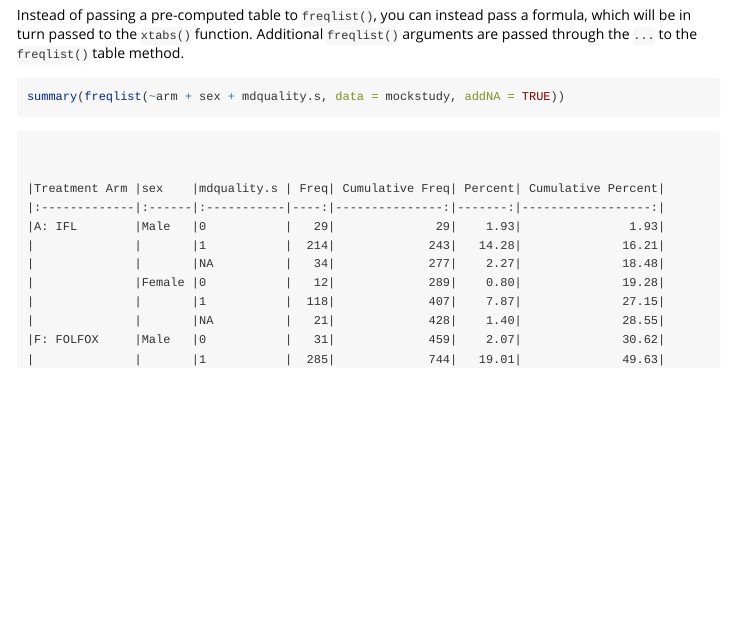
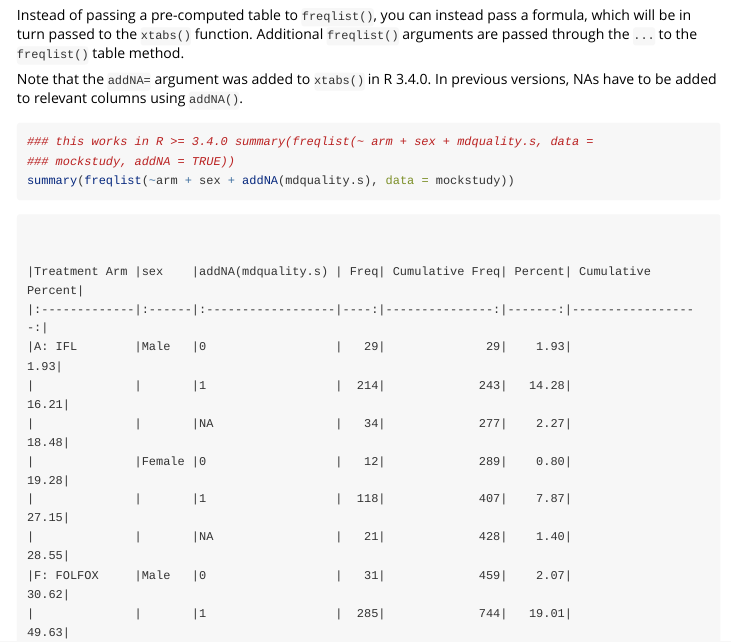
Before and after one commit to mayoverse/arsenal, an R Markdown document (vignettes/freqlist.Rmd): the page in a window 1100 px wide, from 4040 px down. Rendered offline with R 4.5, knitr and Pandoc, with nearby package versions; some code elsewhere in the file could not run offline.

Commit message:
Updates for backwards-compatibility with xtabs in R < 3.4.0

````diff
--- a/vignettes/freqlist.Rmd
+++ b/vignettes/freqlist.Rmd
@@ -94,8 +94,13 @@ Instead of passing a pre-computed table to `freqlist()`, you can instead pass a
 in turn passed to the `xtabs()` function. Additional `freqlist()` arguments are passed through the `...`
 to the `freqlist()` table method.
 
+Note that the `addNA=` argument was added to `xtabs()` in R 3.4.0. In previous versions,
+NAs have to be added to relevant columns using `addNA()`.
+
 ```{r}
-summary(freqlist(~ arm + sex + mdquality.s, data = mockstudy, addNA = TRUE))
+### this works in R >= 3.4.0
+# summary(freqlist(~ arm + sex + mdquality.s, data = mockstudy, addNA = TRUE))
+summary(freqlist(~ arm + sex + addNA(mdquality.s), data = mockstudy))
 ```
 
 # Rounding percentage digits or changing variable names for printing
````
Also changed, not shown: R/freqlist.R (+6 -1 lines), vignettes/freqlist.Rmd (2 more changed lines), 1 other file.
